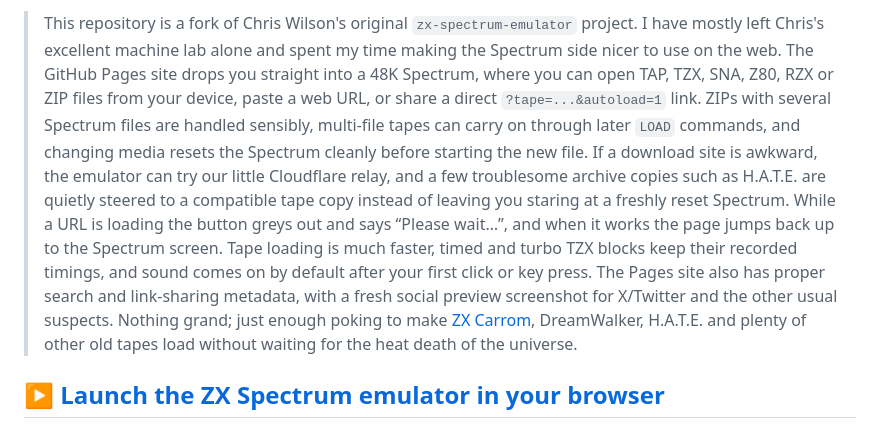
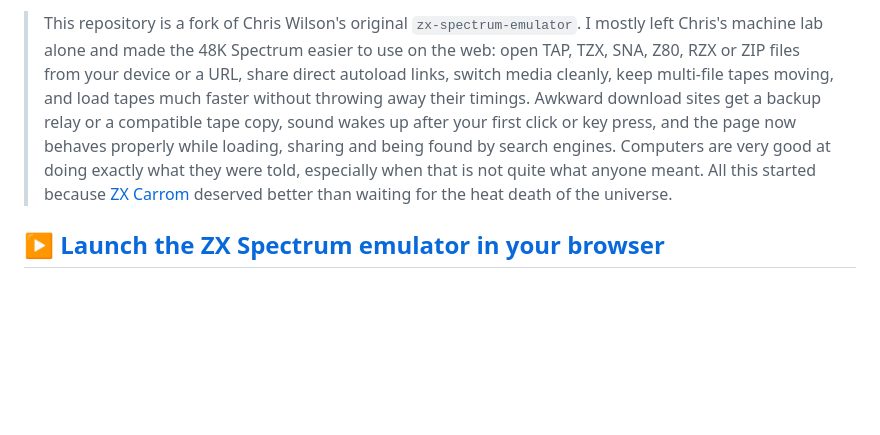
Before and after one commit to tuklusan/zx-spectrum-emulator, a Markdown page: README.md, the part around the change. GitHub-like rendering; blank space fills up the shorter version.

Commit message:
Tighten README intro

```diff
--- a/README.md
+++ b/README.md
@@ -1,4 +1,4 @@
-> This repository is a fork of Chris Wilson's original `zx-spectrum-emulator` project. I have mostly left Chris's excellent machine lab alone and spent my time making the Spectrum side nicer to use on the web. The GitHub Pages site drops you straight into a 48K Spectrum, where you can open TAP, TZX, SNA, Z80, RZX or ZIP files from your device, paste a web URL, or share a direct `?tape=...&autoload=1` link. ZIPs with several Spectrum files are handled sensibly, multi-file tapes can carry on through later `LOAD` commands, and changing media resets the Spectrum cleanly before starting the new file. If a download site is awkward, the emulator can try our little Cloudflare relay, and a few troublesome archive copies such as H.A.T.E. are quietly steered to a compatible tape copy instead of leaving you staring at a freshly reset Spectrum. While a URL is loading the button greys out and says “Please wait…”, and when it works the page jumps back up to the Spectrum screen. Tape loading is much faster, timed and turbo TZX blocks keep their recorded timings, and sound comes on by default after your first click or key press. The Pages site also has proper search and link-sharing metadata, with a fresh social preview screenshot for X/Twitter and the other usual suspects. Nothing grand; just enough poking to make [ZX Carrom](https://github.com/tuklusan/ZX-Carrom), DreamWalker, H.A.T.E. and plenty of other old tapes load without waiting for the heat death of the universe.
+> This repository is a fork of Chris Wilson's original `zx-spectrum-emulator`. I mostly left Chris's machine lab alone and made the 48K Spectrum easier to use on the web: open TAP, TZX, SNA, Z80, RZX or ZIP files from your device or a URL, share direct autoload links, switch media cleanly, keep multi-file tapes moving, and load tapes much faster without throwing away their timings. Awkward download sites get a backup relay or a compatible tape copy, sound wakes up after your first click or key press, and the page now behaves properly while loading, sharing and being found by search engines. Computers are very good at doing exactly what they were told, especially when that is not quite what anyone meant. All this started because [ZX Carrom](https://github.com/tuklusan/ZX-Carrom) deserved better than waiting for the heat death of the universe.
 
 ## ▶ [Launch the ZX Spectrum emulator in your browser](https://tuklusan.github.io/zx-spectrum-emulator/)
 
```
